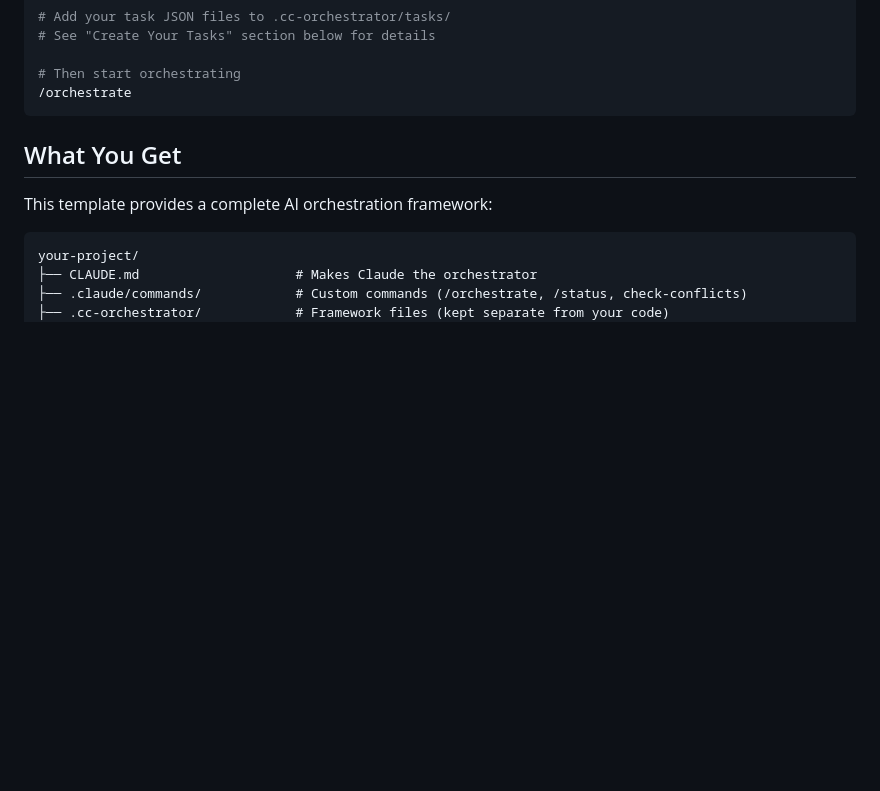
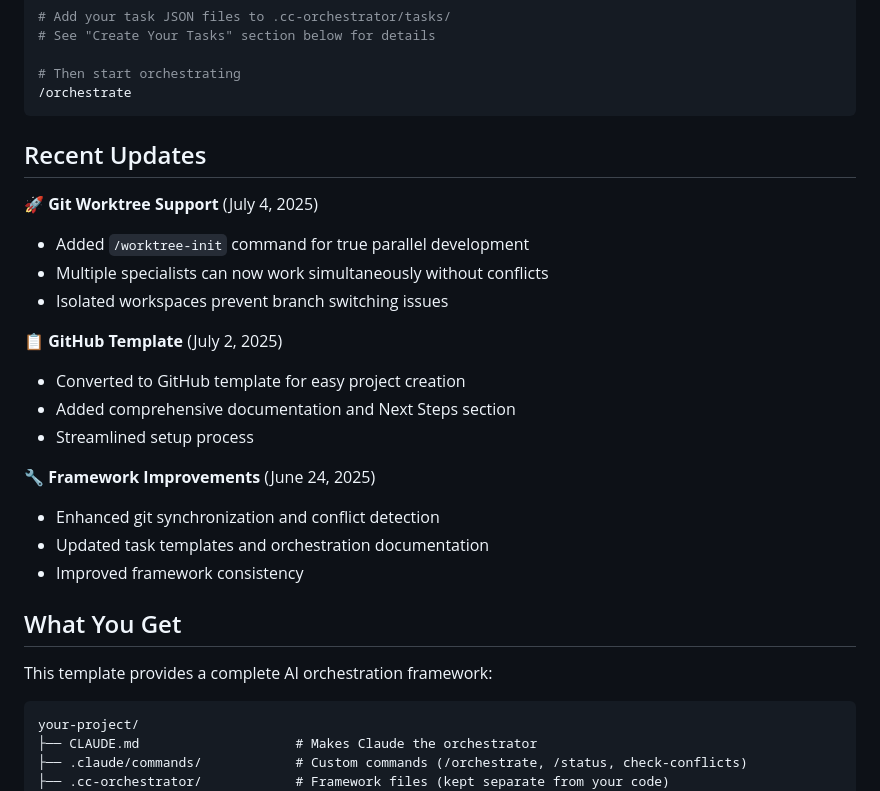
Before and after one commit to George-RD/cc-orchestrator, a Markdown page: README.md, the part around the change. Rendered like a GitHub page; blank space fills up the shorter version.

Commit message:
docs: Add Recent Updates section with actual git history dates
Highlights recent improvements including git worktree support, GitHub template
conversion, and framework enhancements with accurate dates from commit history.

🤖 Generated with [Claude Code](https://claude.ai/code)

Co-Authored-By: Claude <noreply@anthropic.com>

````diff
--- a/README.md
+++ b/README.md
@@ -29,6 +29,23 @@ cd cc-orchestrator
 # Then start orchestrating
 /orchestrate
 ```
+
+## Recent Updates
+
+🚀 **Git Worktree Support** (July 4, 2025)
+- Added `/worktree-init` command for true parallel development
+- Multiple specialists can now work simultaneously without conflicts
+- Isolated workspaces prevent branch switching issues
+
+📋 **GitHub Template** (July 2, 2025)
+- Converted to GitHub template for easy project creation
+- Added comprehensive documentation and Next Steps section
+- Streamlined setup process
+
+🔧 **Framework Improvements** (June 24, 2025)
+- Enhanced git synchronization and conflict detection
+- Updated task templates and orchestration documentation
+- Improved framework consistency
 
 ## What You Get
 
````
